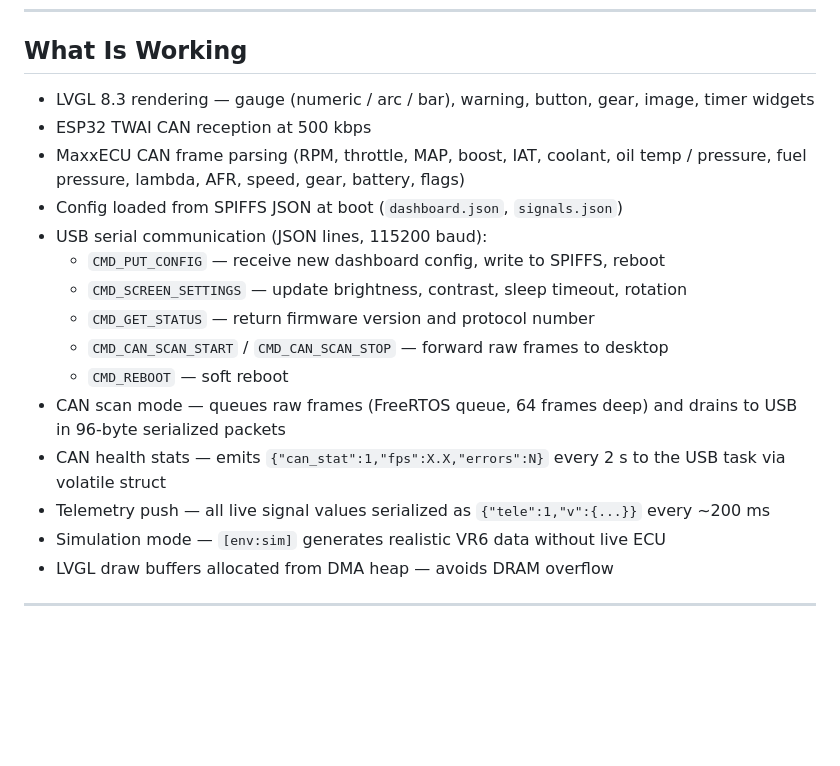
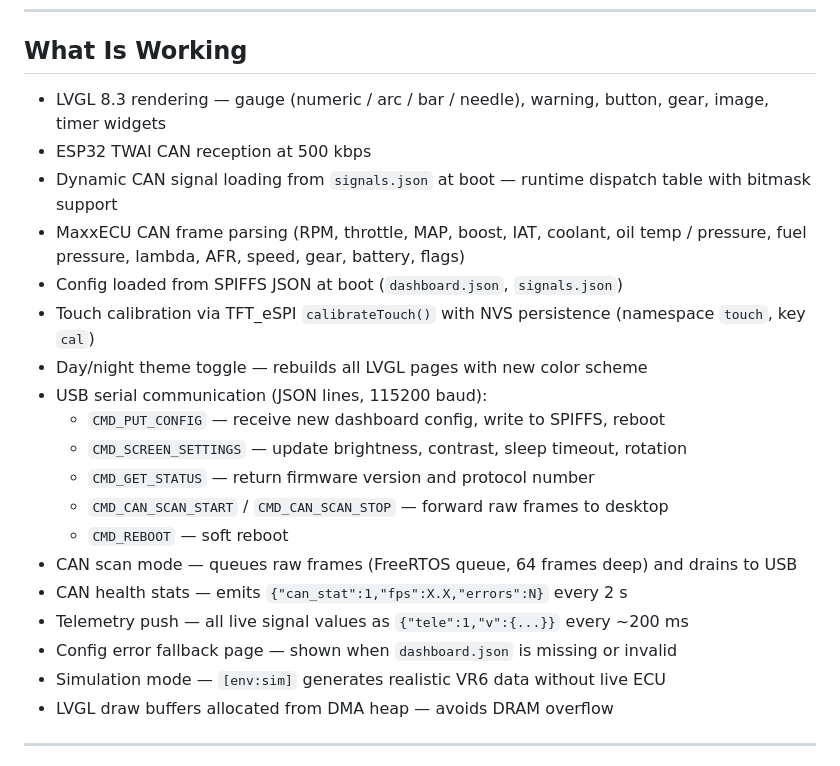
Before and after one commit to CANShift/canshift-firmware, a Markdown page: README.md, the part around one of its changes. Rendered like a GitHub page; blank space fills up the shorter version.

```diff
--- a/README.md
+++ b/README.md
@@ -14,19 +14,23 @@ ESP32 firmware for the CANShift automotive dashboard.
 
 ## What Is Working
 
-- LVGL 8.3 rendering — gauge (numeric / arc / bar), warning, button, gear, image, timer widgets
+- LVGL 8.3 rendering — gauge (numeric / arc / bar / needle), warning, button, gear, image, timer widgets
 - ESP32 TWAI CAN reception at 500 kbps
+- Dynamic CAN signal loading from `signals.json` at boot — runtime dispatch table with bitmask support
 - MaxxECU CAN frame parsing (RPM, throttle, MAP, boost, IAT, coolant, oil temp / pressure, fuel pressure, lambda, AFR, speed, gear, battery, flags)
 - Config loaded from SPIFFS JSON at boot (`dashboard.json`, `signals.json`)
+- Touch calibration via TFT_eSPI `calibrateTouch()` with NVS persistence (namespace `touch`, key `cal`)
+- Day/night theme toggle — rebuilds all LVGL pages with new color scheme
 - USB serial communication (JSON lines, 115200 baud):
   - `CMD_PUT_CONFIG` — receive new dashboard config, write to SPIFFS, reboot
   - `CMD_SCREEN_SETTINGS` — update brightness, contrast, sleep timeout, rotation
   - `CMD_GET_STATUS` — return firmware version and protocol number
   - `CMD_CAN_SCAN_START` / `CMD_CAN_SCAN_STOP` — forward raw frames to desktop
   - `CMD_REBOOT` — soft reboot
-- CAN scan mode — queues raw frames (FreeRTOS queue, 64 frames deep) and drains to USB in 96-byte serialized packets
-- CAN health stats — emits `{"can_stat":1,"fps":X.X,"errors":N}` every 2 s to the USB task via volatile struct
-- Telemetry push — all live signal values serialized as `{"tele":1,"v":{...}}` every ~200 ms
+- CAN scan mode — queues raw frames (FreeRTOS queue, 64 frames deep) and drains to USB
+- CAN health stats — emits `{"can_stat":1,"fps":X.X,"errors":N}` every 2 s
+- Telemetry push — all live signal values as `{"tele":1,"v":{...}}` every ~200 ms
+- Config error fallback page — shown when `dashboard.json` is missing or invalid
 - Simulation mode — `[env:sim]` generates realistic VR6 data without live ECU
 - LVGL draw buffers allocated from DMA heap — avoids DRAM overflow
 
```
Also changed, not shown: other parts of README.md (+31 -31 lines).
